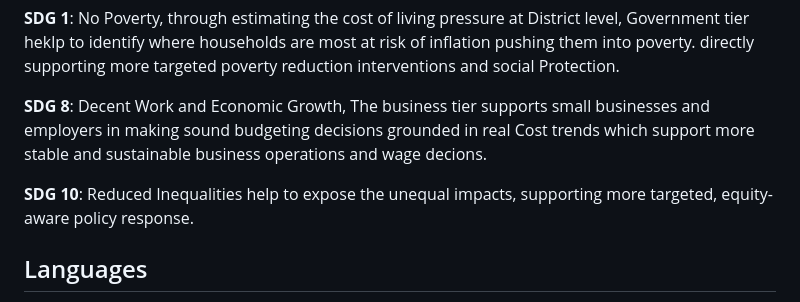
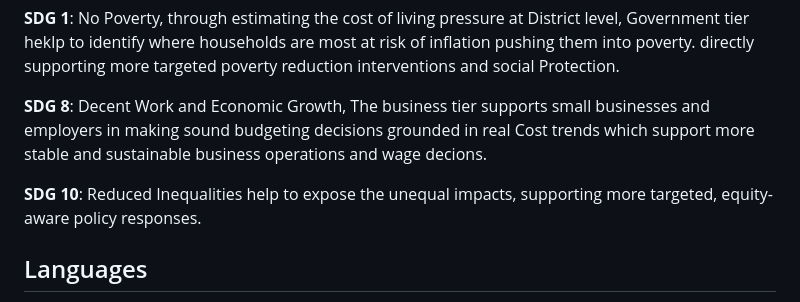
Before and after one commit to kuradusengesamuel-create/rwanda-cost-of-living-navigator, a Markdown page: README.md, the part around the change. Drawn GitHub-style.

Commit message:
Fix typo in SDG 10 description

```diff
--- a/README.md
+++ b/README.md
@@ -73,7 +73,7 @@ This project directly supports Rwanda's national development goals:
 
 **SDG 8**: Decent Work and Economic Growth, The business tier supports small businesses and employers in making sound budgeting decisions grounded in real Cost trends  which support more stable and sustainable business operations and wage decions.
 
-**SDG 10**: Reduced Inequalities help to expose the unequal impacts, supporting more targeted, equity-aware policy response.
+**SDG 10**: Reduced Inequalities help to expose the unequal impacts, supporting more targeted, equity-aware policy responses.
 
 ## Languages
 The platform is available in both **English** and **Kinyarwanda** with plain, everyday language throughout.
```
